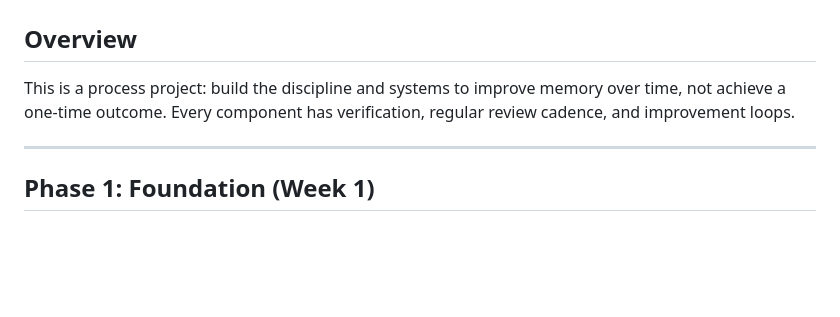
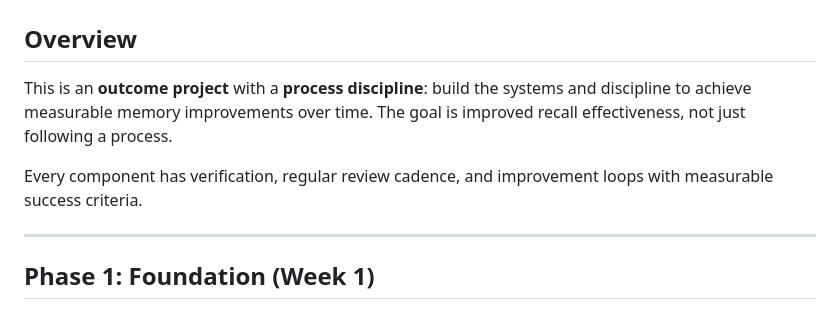
Before and after one commit to ckesplin/ai_projects, a Markdown page: reports/2026-05-01-memory-process-plan.md, the part around the change. GitHub-like rendering; blank space fills up the shorter version.

Commit message:
Fix: outcome project not outcome process

```diff
--- a/reports/2026-05-01-memory-process-plan.md
+++ b/reports/2026-05-01-memory-process-plan.md
@@ -2,7 +2,9 @@
 
 ## Overview
 
-This is a process project: build the discipline and systems to improve memory over time, not achieve a one-time outcome. Every component has verification, regular review cadence, and improvement loops.
+This is an **outcome project** with a **process discipline**: build the systems and discipline to achieve measurable memory improvements over time. The goal is improved recall effectiveness, not just following a process.
+
+Every component has verification, regular review cadence, and improvement loops with measurable success criteria.
 
 ---
 
```
